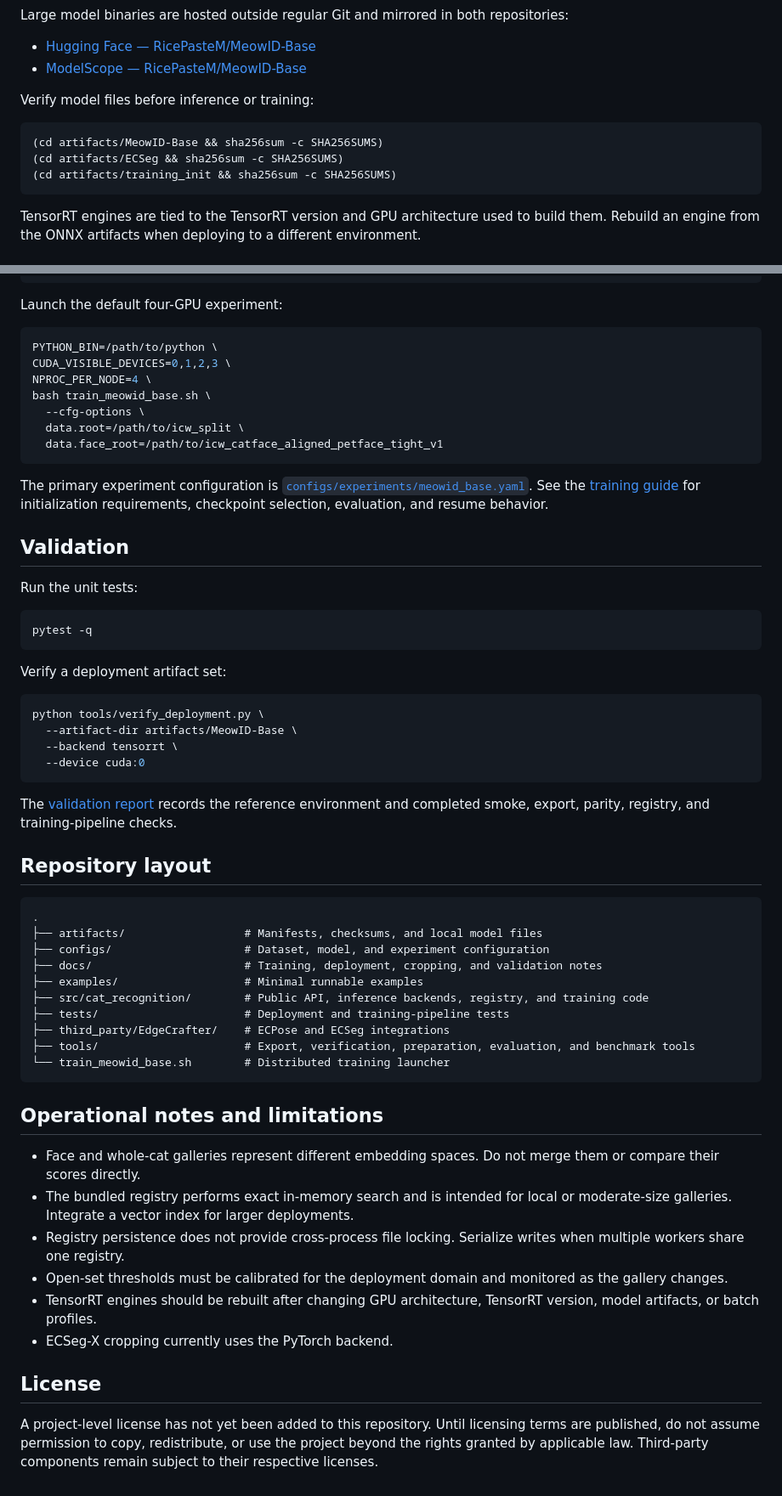
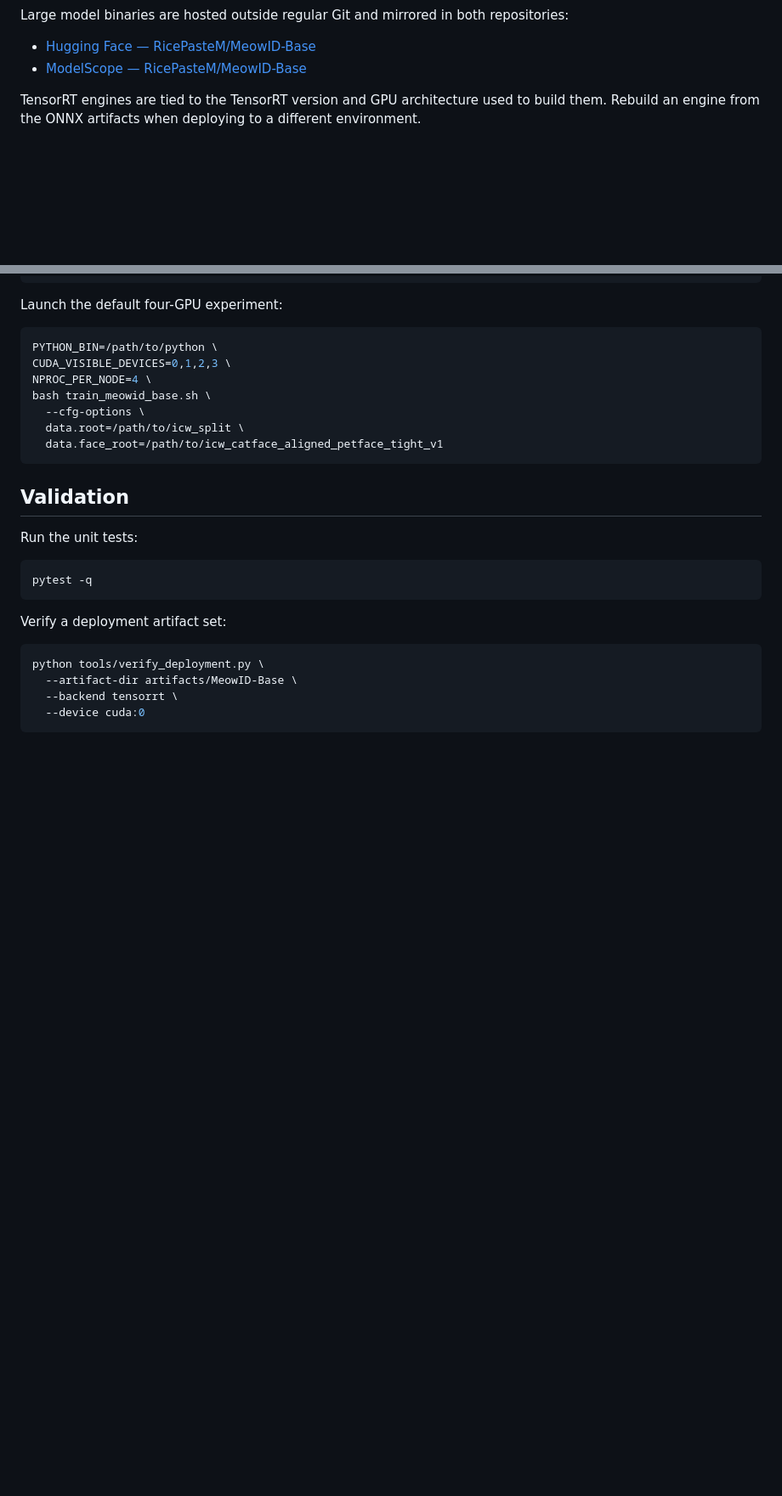
Before and after one commit to RicePasteM/MeowID, a Markdown page: README.md, 2 parts joined by grey strips. Shown at 85% size. GitHub-like rendering; blank space fills up the shorter version.

Commit message:
Clean up README by removing unnecessary sections
Removed verification instructions, validation report details, repository layout, and operational notes from README.

````diff
--- a/README.md
+++ b/README.md
@@ -116,14 +116,6 @@ Large model binaries are hosted outside regular Git and mirrored in both reposit
 
 - [Hugging Face — RicePasteM/MeowID-Base](https://huggingface.co/RicePasteM/MeowID-Base)
 - [ModelScope — RicePasteM/MeowID-Base](https://modelscope.cn/models/RicePasteM/MeowID-Base)
-
-Verify model files before inference or training:
-
-```bash
-(cd artifacts/MeowID-Base && sha256sum -c SHA256SUMS)
-(cd artifacts/ECSeg && sha256sum -c SHA256SUMS)
-(cd artifacts/training_init && sha256sum -c SHA256SUMS)
-```
 
 TensorRT engines are tied to the TensorRT version and GPU architecture used to build them. Rebuild an engine from the ONNX artifacts when deploying to a different environment.
 
@@ -367,8 +359,6 @@ bash train_meowid_base.sh \
   data.face_root=/path/to/icw_catface_aligned_petface_tight_v1
 ```
 
-The primary experiment configuration is [`configs/experiments/meowid_base.yaml`](configs/experiments/meowid_base.yaml). See the [training guide](docs/TRAINING.md) for initialization requirements, checkpoint selection, evaluation, and resume behavior.
-
 ## Validation
 
 Run the unit tests:
@@ -385,33 +375,3 @@ python tools/verify_deployment.py \
   --backend tensorrt \
   --device cuda:0
 ```
-
-The [validation report](docs/VALIDATION_REPORT.md) records the reference environment and completed smoke, export, parity, registry, and training-pipeline checks.
-
-## Repository layout
-
-```text
-.
-├── artifacts/                  # Manifests, checksums, and local model files
-├── configs/                    # Dataset, model, and experiment configuration
-├── docs/                       # Training, deployment, cropping, and validation notes
-├── examples/                   # Minimal runnable examples
-├── src/cat_recognition/        # Public API, inference backends, registry, and training code
-├── tests/                      # Deployment and training-pipeline tests
-├── third_party/EdgeCrafter/    # ECPose and ECSeg integrations
-├── tools/                      # Export, verification, preparation, evaluation, and benchmark tools
-└── train_meowid_base.sh        # Distributed training launcher
-```
-
-## Operational notes and limitations
-
-- Face and whole-cat galleries represent different embedding spaces. Do not merge them or compare their scores directly.
-- The bundled registry performs exact in-memory search and is intended for local or moderate-size galleries. Integrate a vector index for larger deployments.
-- Registry persistence does not provide cross-process file locking. Serialize writes when multiple workers share one registry.
-- Open-set thresholds must be calibrated for the deployment domain and monitored as the gallery changes.
-- TensorRT engines should be rebuilt after changing GPU architecture, TensorRT version, model artifacts, or batch profiles.
-- ECSeg-X cropping currently uses the PyTorch backend.
-
-## License
-
-A project-level license has not yet been added to this repository. Until licensing terms are published, do not assume permission to copy, redistribute, or use the project beyond the rights granted by applicable law. Third-party components remain subject to their respective licenses.
````
